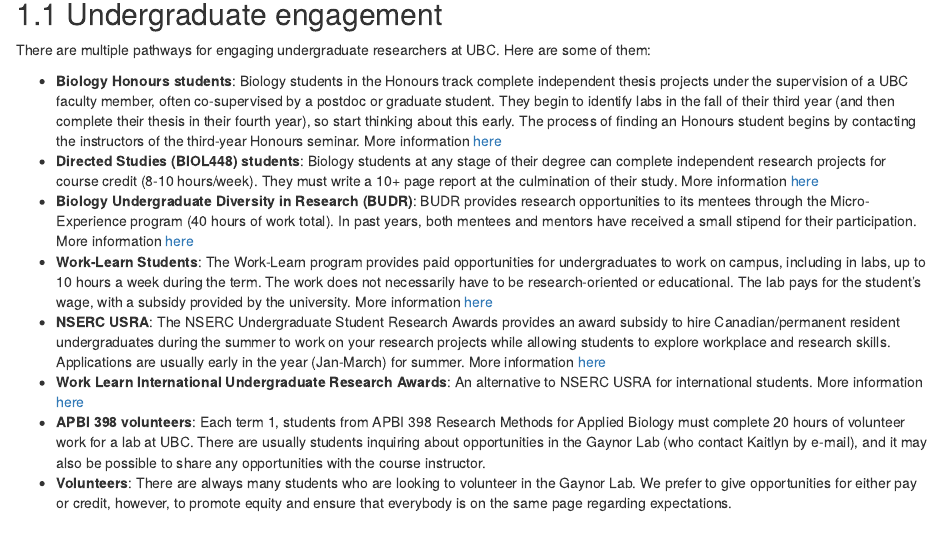
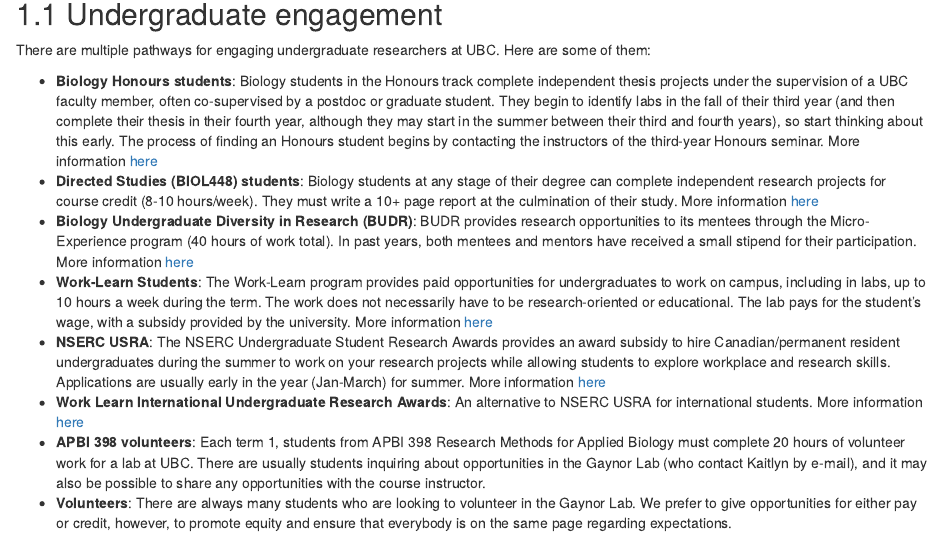
Before and after one commit to gaynor-lab/lab-manual, an R Markdown document (ubc-logistics.Rmd): the page in a window 1100 px wide, from 340 px down. Rendered offline with R 4.5, knitr and Pandoc, with nearby package versions; drawn as R Markdown's standard HTML page in place of the format the file asks for.

Commit message:
Added a bit about summer research for Honours students

```diff
--- a/ubc-logistics.Rmd
+++ b/ubc-logistics.Rmd
@@ -6,7 +6,7 @@
 
 There are multiple pathways for engaging undergraduate researchers at UBC. Here are some of them:
 
-+ **Biology Honours students**: Biology students in the Honours track complete independent thesis projects under the supervision of a UBC faculty member, often co-supervised by a postdoc or graduate student. They begin to identify labs in the fall of their third year (and then complete their thesis in their fourth year), so start thinking about this early. The process of finding an Honours student begins by contacting the instructors of the third-year Honours seminar. More information [here](https://www.biology.ubc.ca/biol-449-honours-thesis-information/)
++ **Biology Honours students**: Biology students in the Honours track complete independent thesis projects under the supervision of a UBC faculty member, often co-supervised by a postdoc or graduate student. They begin to identify labs in the fall of their third year (and then complete their thesis in their fourth year, although they may start in the summer between their third and fourth years), so start thinking about this early. The process of finding an Honours student begins by contacting the instructors of the third-year Honours seminar. More information [here](https://www.biology.ubc.ca/biol-449-honours-thesis-information/)
 + **Directed Studies (BIOL448) students**: Biology students at any stage of their degree can complete independent research projects for course credit (8-10 hours/week). They must write a 10+ page report at the culmination of their study. More information [here](https://www.biology.ubc.ca/biol-448-directed-studies/)
 + **Biology Undergraduate Diversity in Research (BUDR)**: BUDR provides research opportunities to its mentees through the Micro-Experience program (40 hours of work total). In past years, both mentees and mentors have received a small stipend for their participation. More information [here](https://zoology-budr-2022.sites.olt.ubc.ca/)
 + **Work-Learn Students**: The Work-Learn program provides paid opportunities for undergraduates to work on campus, including in labs, up to 10 hours a week during the term. The work does not necessarily have to be research-oriented or educational. The lab pays for the student's wage, with a subsidy provided by the university. More information [here](https://students.ubc.ca/career/ubc-experiences/work-learn-program)
```
Also changed, not shown: docs/reference-keys.txt, docs/search_index.json, 2 other files.
